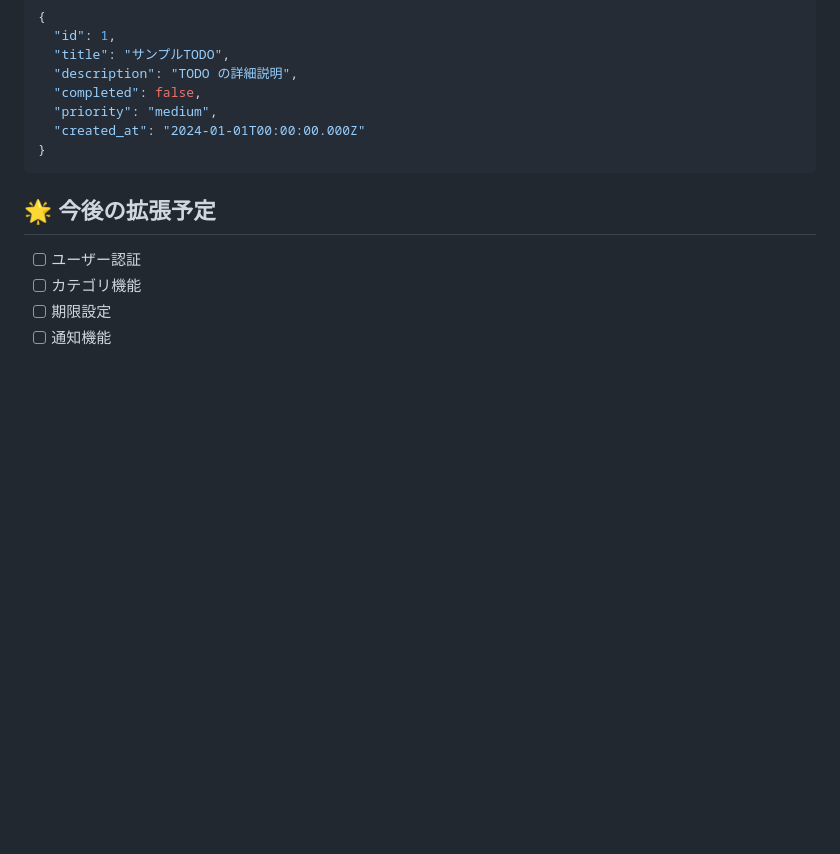
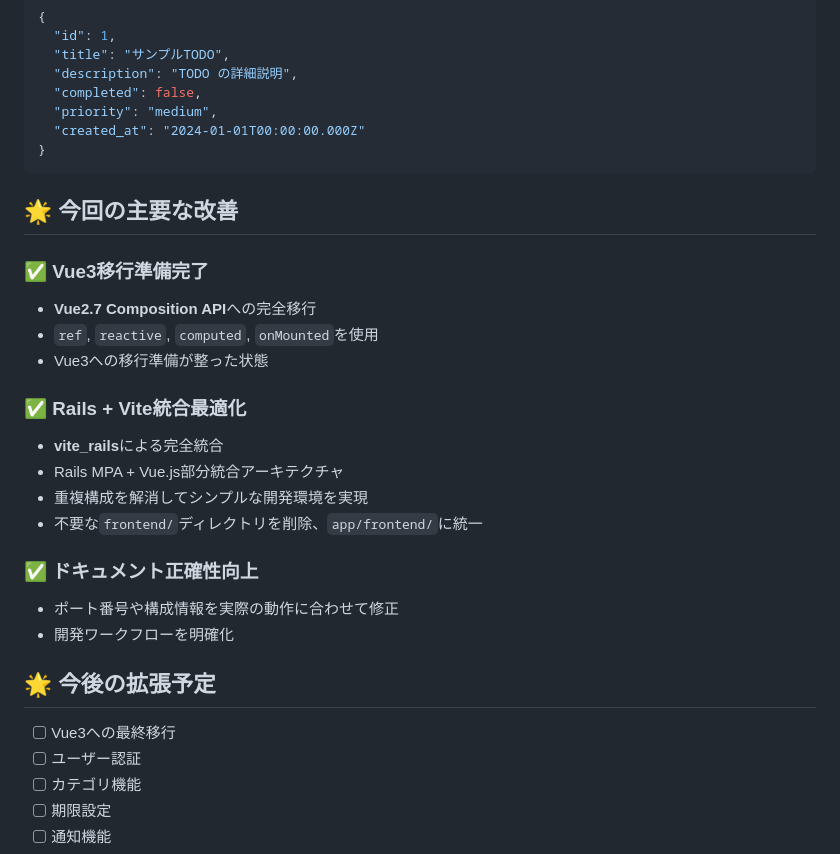
Before and after one commit to en-shungo-seino/vite-rails, a Markdown page: README.md, the part around the change printed below. Rendered like a GitHub page; blank space fills up the shorter version.

````diff
--- a/README.md
+++ b/README.md
@@ -137,8 +128,26 @@ vite-rails/
 }
 ```
 
+## 🌟 今回の主要な改善
+
+### ✅ Vue3移行準備完了
+- **Vue2.7 Composition API**への完全移行
+- `ref`, `reactive`, `computed`, `onMounted`を使用
+- Vue3への移行準備が整った状態
+
+### ✅ Rails + Vite統合最適化
+- **vite_rails**による完全統合
+- Rails MPA + Vue.js部分統合アーキテクチャ
+- 重複構成を解消してシンプルな開発環境を実現
+- 不要な`frontend/`ディレクトリを削除、`app/frontend/`に統一
+
+### ✅ ドキュメント正確性向上
+- ポート番号や構成情報を実際の動作に合わせて修正
+- 開発ワークフローを明確化
+
 ## 🌟 今後の拡張予定
 
+- [ ] Vue3への最終移行
 - [ ] ユーザー認証
 - [ ] カテゴリ機能
 - [ ] 期限設定
````
Also changed, not shown: other parts of README.md (+13 -22 lines).
